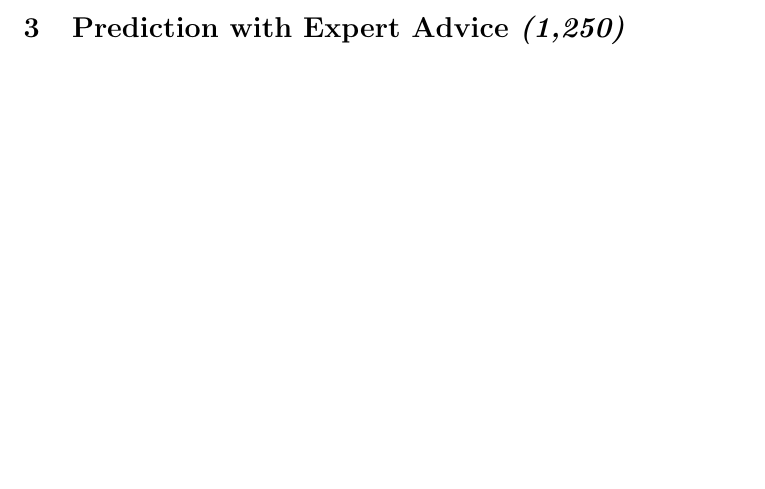
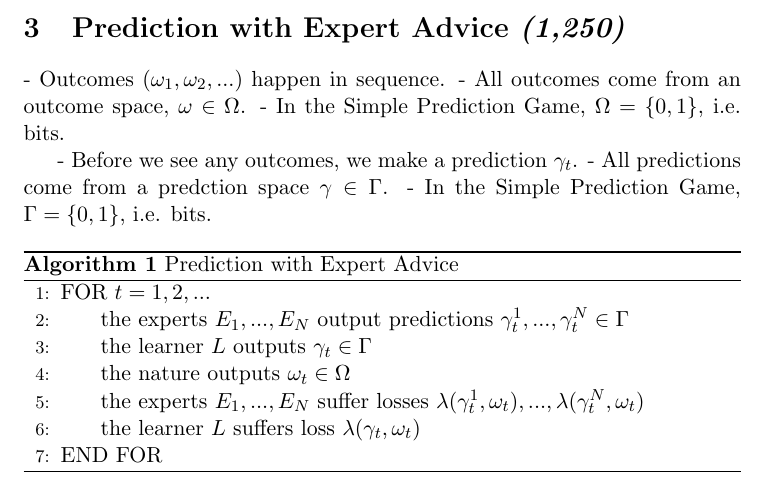
Before and after one commit to arbarraclough/aggregating_algorithm, a LaTeX thesis (dissertation/template.tex, which reads dissertation/sections/prediction_with_expert_advice.tex): part of page 9 of 17, cut so that both start at the same text, the shorter picture padded with empty space. Compiled offline with pdfLaTeX.

Commit message:
Add Algorithm for Prediction with Expert Advice

```diff
--- a/dissertation/sections/prediction_with_expert_advice.tex
+++ b/dissertation/sections/prediction_with_expert_advice.tex
@@ -1 +1,22 @@
 \section{Prediction with Expert Advice \textit{(1,250)}}\label{section:Prediciton_with_Expert_Advice}
+- Outcomes ($\omega_1, \omega_2, ...$) happen in sequence.
+- All outcomes come from an outcome space, $\omega \in \Omega$.
+- In the Simple Prediction Game, $\Omega = \{0, 1\}$, i.e. bits.
+
+- Before we see any outcomes, we make a prediction $\gamma_t$.
+- All predictions come from a predction space $\gamma \in \Gamma$.
+- In the Simple Prediction Game, $\Gamma = \{0, 1\}$, i.e. bits.
+
+
+\begin{algorithm}
+    \caption{Prediction with Expert Advice}\label{alg:cap}
+    \begin{algorithmic}[1]
+        \State FOR $t = 1, 2, ...$
+        \State \hspace{\algorithmicindent} the experts $E_1, ..., E_N$ output predictions $\gamma^1_t, ..., \gamma^N_t \in \Gamma$
+        \State \hspace{\algorithmicindent} the learner $L$ outputs $\gamma_t \in \Gamma$
+        \State \hspace{\algorithmicindent} the nature outputs $\omega_t \in \Omega$
+        \State \hspace{\algorithmicindent} the experts $E_1, ..., E_N$ suffer losses $\lambda(\gamma^1_t, \omega_t), ..., \lambda(\gamma^N_t, \omega_t)$
+        \State \hspace{\algorithmicindent} the learner $L$ suffers loss $\lambda(\gamma_t, \omega_t)$
+        \State END FOR
+    \end{algorithmic}
+\end{algorithm}
```
Also changed, not shown: dissertation/template.pdf, 6 other files.
